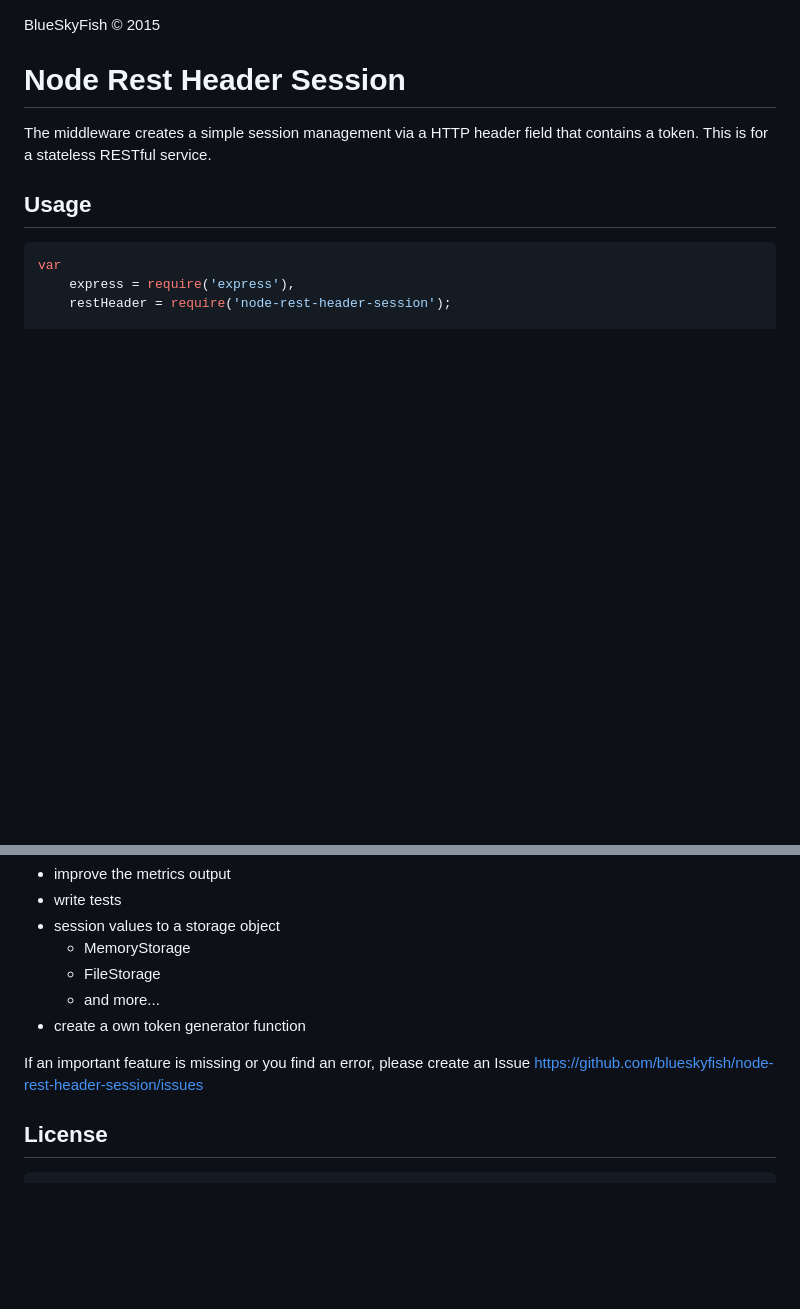
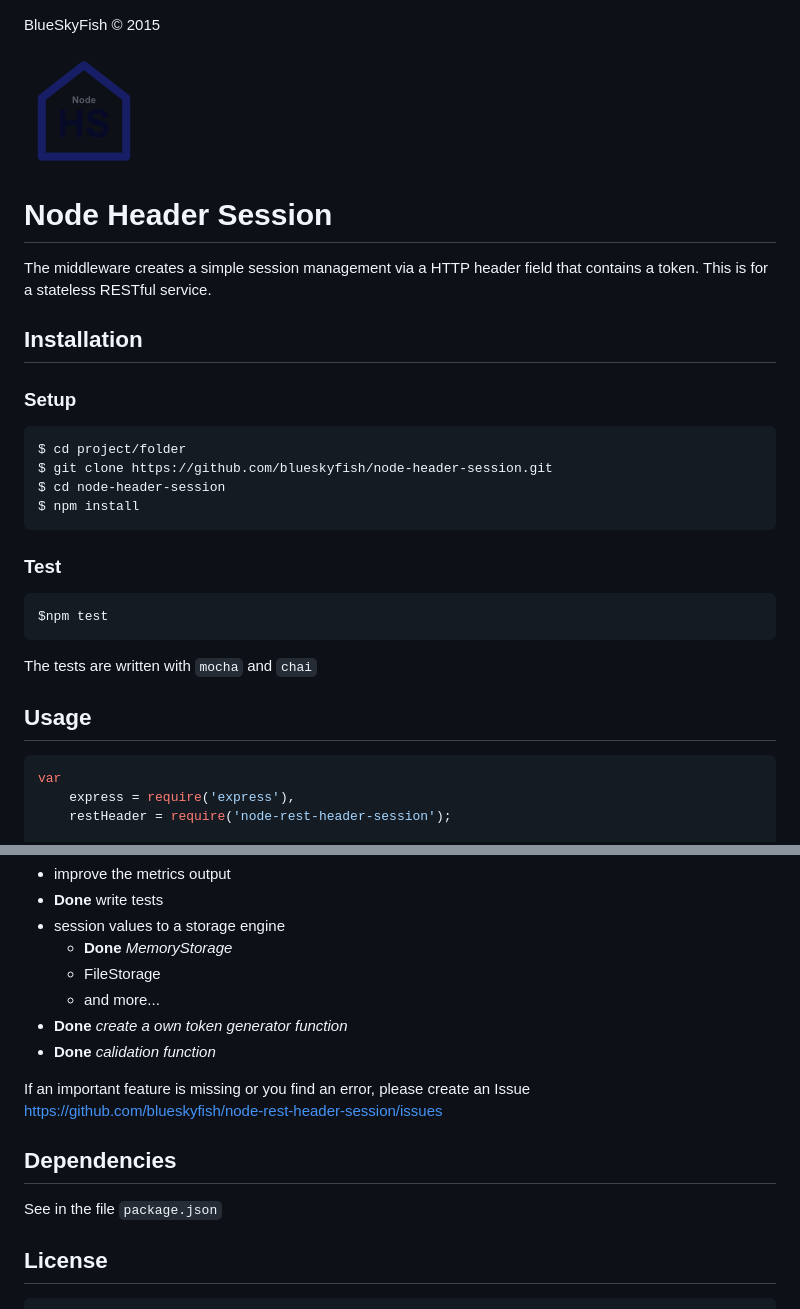
Before and after one commit to blueskyfish/node-header-session, a Markdown page: readme.md, 2 parts joined by grey strips. GitHub-like rendering; pictures changed too: logo.png (added); blank space fills up the shorter version.

```diff
--- a/readme.md
+++ b/readme.md
@@ -1,9 +1,28 @@
 
 BlueSkyFish &copy; 2015
 
-# Node Rest Header Session
+![Node Header Session](logo.png)
+
+
+# Node Header Session
 
 The middleware creates a simple session management via a HTTP header field that contains a token. This is for a stateless RESTful service.
+
+## Installation
+
+### Setup
+
+	$ cd project/folder
+	$ git clone https://github.com/blueskyfish/node-header-session.git
+	$ cd node-header-session
+	$ npm install
+
+### Test
+
+	$npm test
+
+The tests are written with `mocha` and `chai`
+
 
 ## Usage
 
@@ -61,12 +130,19 @@ genToken         | function | The function for generate the token uuid (**Defaul
 * improve the metrics output
-* write tests
-* session values to a storage object
-  * MemoryStorage
+* **Done** write tests
+* session values to a storage engine
+  * **Done** *MemoryStorage*
   * FileStorage
   * and more...
-* create a own token generator function
+* **Done** *create a own token generator function*
+* **Done** *calidation function*
 
-If an important feature is missing or you find an error, please create an Issue <https://github.com/blueskyfish/node-rest-header-session/issues>
+If an important feature is missing or you find an error, please create an Issue
+<https://github.com/blueskyfish/node-rest-header-session/issues>
+
+
+## Dependencies
+
+See in the file `package.json`
 
 
 ## License
```
Also changed, not shown: other parts of readme.md (+59 -9 lines), 8 other files.
